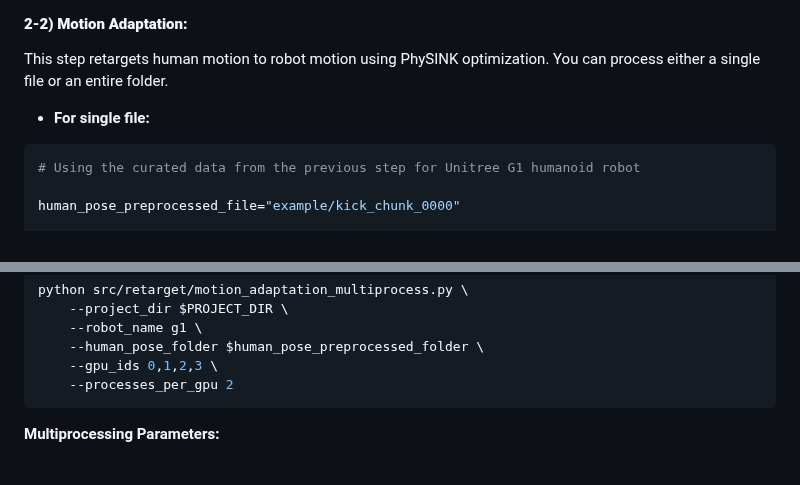
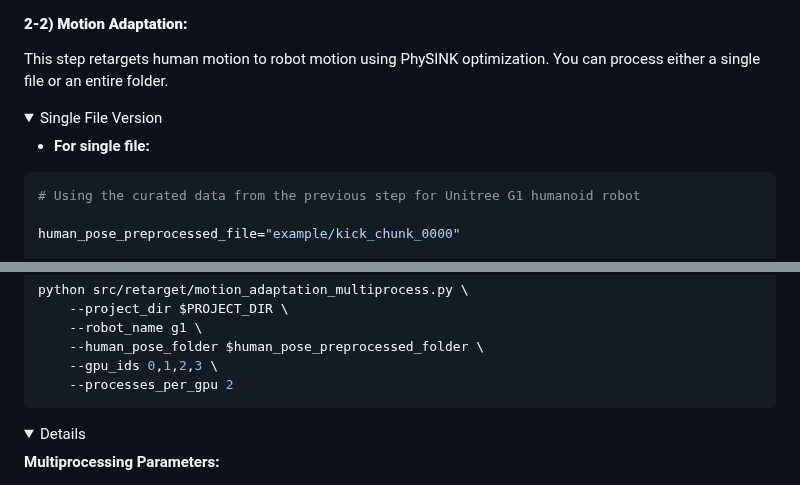
Before and after one commit to DAVIAN-Robotics/PHUMA, a Markdown page: README.md, 2 parts joined by grey strips. GitHub-like rendering; folded sections open.

````diff
--- a/README.md
+++ b/README.md
@@ -138,7 +149,11 @@ python src/retarget/shape_adaptation.py \
 
 This step retargets human motion to robot motion using PhySINK optimization. You can process either a single file or an entire folder.
 
+<details>
+<summary>Single File Version</summary>
+
 - **For single file:**
+
 ```bash
 # Using the curated data from the previous step for Unitree G1 humanoid robot
 
@@ -161,6 +179,9 @@ python src/retarget/motion_adaptation_multiprocess.py \
     --gpu_ids 0,1,2,3 \
     --processes_per_gpu 2
 ```
+
+<details>
+<summary>Details</summary>
 
 **Multiprocessing Parameters:**
 - `--gpu_ids`: Comma-separated GPU IDs (e.g., `0,1,2,3`). If not specified, uses `--device` (default: `cuda:0`).
````
Also changed, not shown: other parts of README.md (+56 -38 lines).
